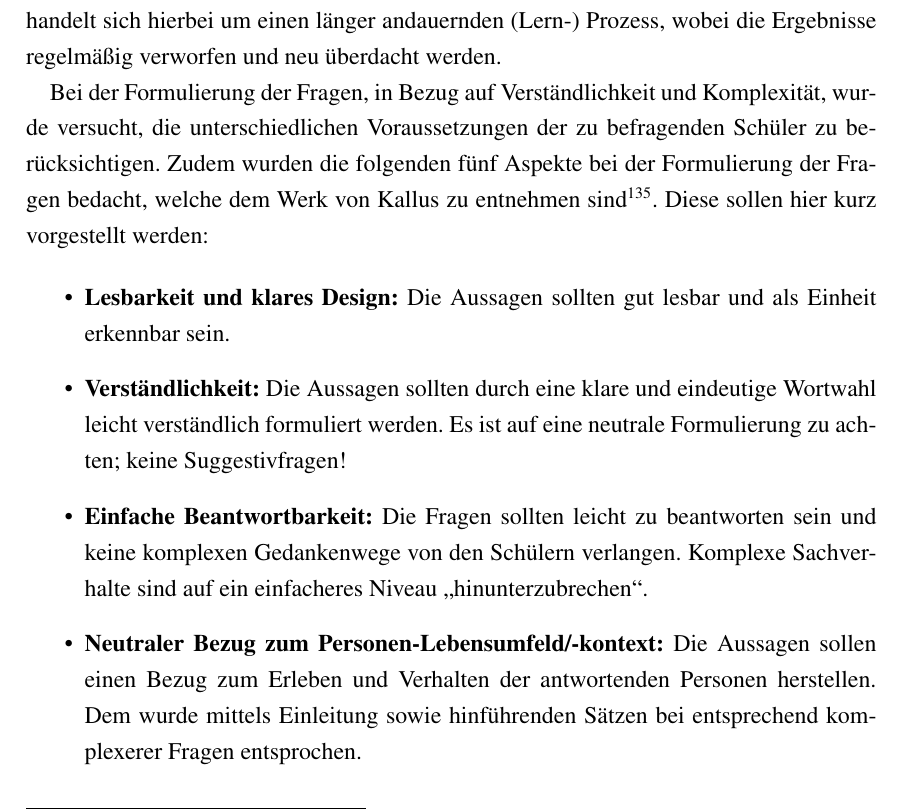
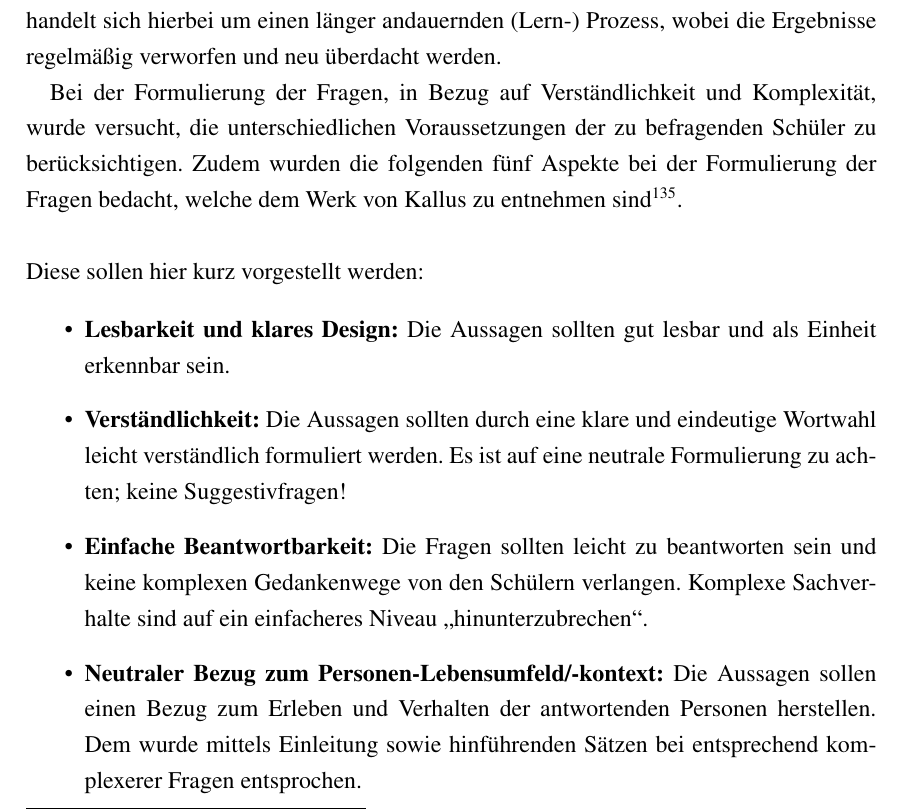
Before and after one commit to virtualdreams/ma-schulsozialarbeit, a LaTeX document (ma.tex, which reads kapitel5.tex): part of page 84 of 307, cut so that both start at the same text. Compiled offline with pdfLaTeX.

Commit message:
Finale Version?

```diff
--- a/kapitel5.tex
+++ b/kapitel5.tex
@@ -432,7 +432,10 @@ Im Anschluss erfolgte der \textbf{dritte und letzte Abschnitt} der Befragung. Di
 
 Die Erstellung des Fragebogens erweist sich aufgrund bisher geringfügiger Erfahrungswerte in diesem Wissenschaftszweig als echte Herausforderung für die Autorinnen. Es handelt sich hierbei um einen länger andauernden (Lern-) Prozess, wobei die Ergebnisse regelmäßig verworfen und neu überdacht werden.
 
-Bei der Formulierung der Fragen, in Bezug auf Verständlichkeit und Komplexität, wurde versucht, die unterschiedlichen Voraussetzungen der zu befragenden Schüler zu berücksichtigen. Zudem wurden die folgenden fünf Aspekte bei der Formulierung der Fragen bedacht, welche dem Werk von Kallus zu entnehmen sind \footcite[vgl.][63-66]{Kallus2010}. Diese sollen hier kurz vorgestellt werden:
+Bei der Formulierung der Fragen, in Bezug auf Verständlichkeit und Komplexität, wurde versucht, die unterschiedlichen Voraussetzungen der zu befragenden Schüler zu berücksichtigen. Zudem wurden die folgenden fünf Aspekte bei der Formulierung der Fragen bedacht, welche dem Werk von Kallus zu entnehmen sind \footcite[vgl.][63-66]{Kallus2010}.\\
+
+\noindent
+Diese sollen hier kurz vorgestellt werden:
 
 \begin{itemize}
 	\item \textbf{Lesbarkeit und klares Design:} Die Aussagen sollten gut lesbar und als Einheit erkennbar sein.
```
